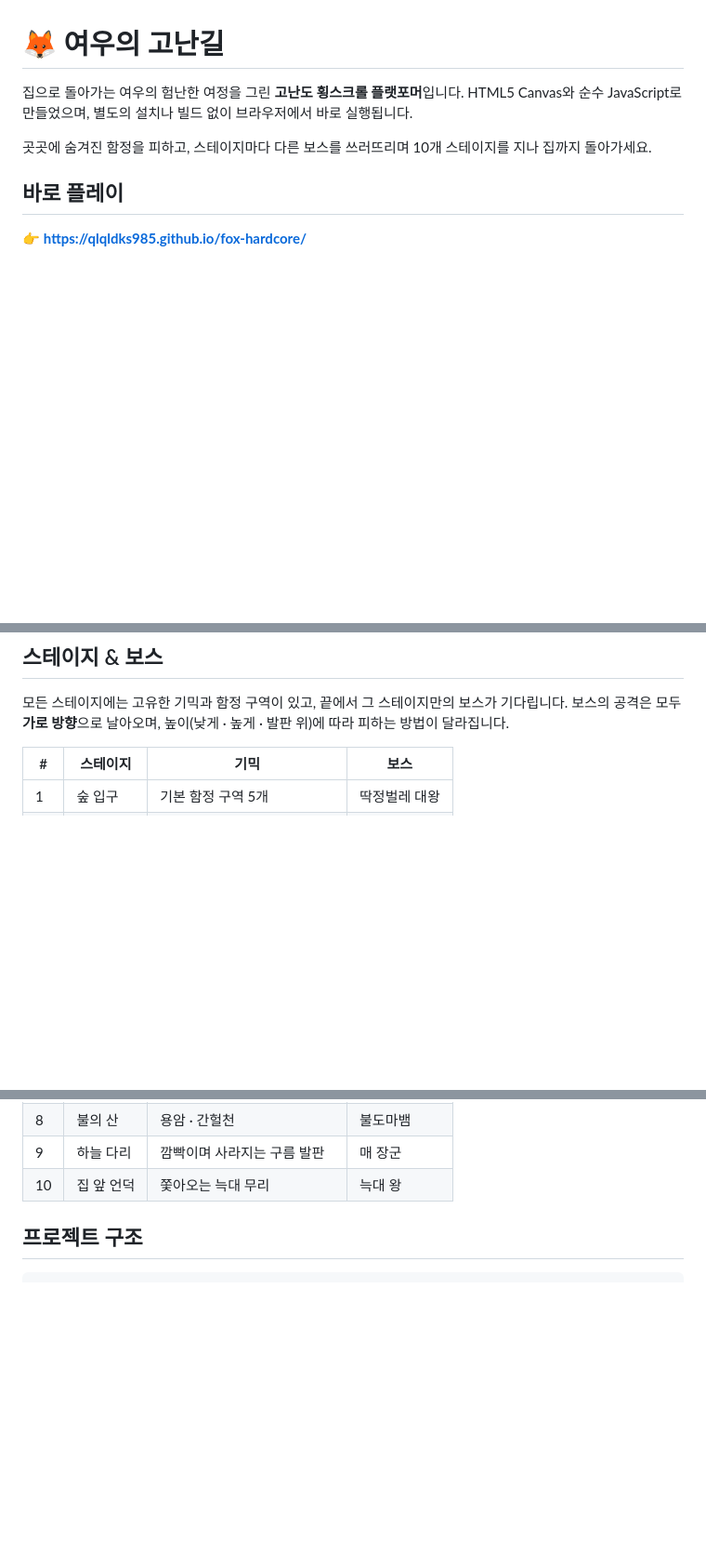
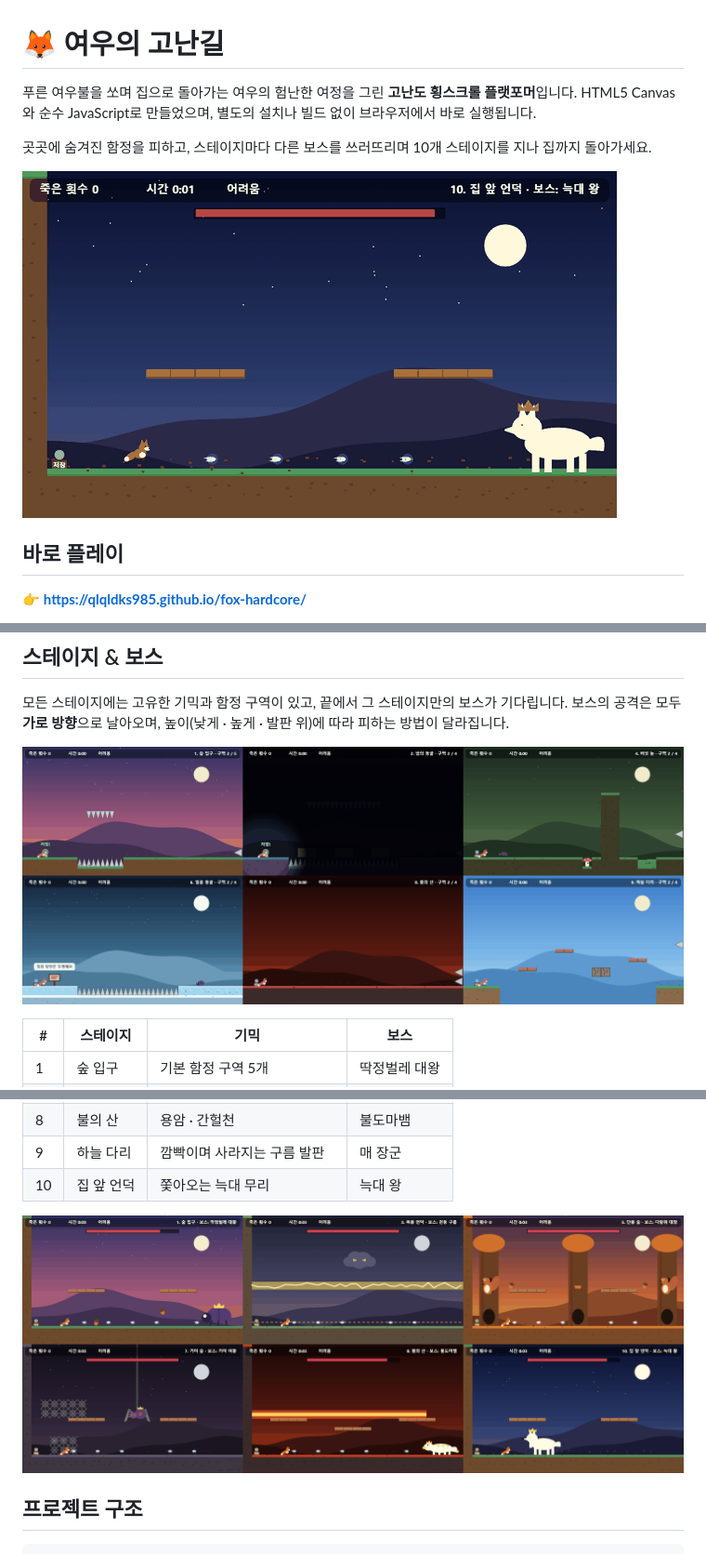
Before and after one commit to qlqldks985/fox-hardcore, a Markdown page: README.md, 3 parts joined by grey strips. Shown at 93% size. Rendered like a GitHub page; pictures changed too: docs/images/bosses.png (added), docs/images/gameplay.gif (added), docs/images/stages.png (added); blank space fills up the shorter version.

```diff
--- a/README.md
+++ b/README.md
@@ -1,9 +1,11 @@
 # 🦊 여우의 고난길
 
-집으로 돌아가는 여우의 험난한 여정을 그린 **고난도 횡스크롤 플랫포머**입니다.
+푸른 여우불을 쏘며 집으로 돌아가는 여우의 험난한 여정을 그린 **고난도 횡스크롤 플랫포머**입니다.
 HTML5 Canvas와 순수 JavaScript로 만들었으며, 별도의 설치나 빌드 없이 브라우저에서 바로 실행됩니다.
 
 곳곳에 숨겨진 함정을 피하고, 스테이지마다 다른 보스를 쓰러뜨리며 10개 스테이지를 지나 집까지 돌아가세요.
+
+![늑대 왕과 싸우는 장면](docs/images/gameplay.gif)
 
 ## 바로 플레이
 
@@ -64,6 +66,8 @@ HTML5 Canvas와 순수 JavaScript로 만들었으며, 별도의 설치나 빌드
 모든 스테이지에는 고유한 기믹과 함정 구역이 있고, 끝에서 그 스테이지만의 보스가 기다립니다.
 보스의 공격은 모두 **가로 방향**으로 날아오며, 높이(낮게 · 높게 · 발판 위)에 따라 피하는 방법이 달라집니다.
 
+![스테이지 기믹: 숲 입구, 밤의 동굴, 버섯 늪, 얼음 동굴, 불의 산, 하늘 다리](docs/images/stages.png)
+
 | # | 스테이지 | 기믹 | 보스 |
 | --- | --- | --- | --- |
 | 1 | 숲 입구 | 기본 함정 구역 5개 | 딱정벌레 대왕 |
@@ -76,6 +80,8 @@ HTML5 Canvas와 순수 JavaScript로 만들었으며, 별도의 설치나 빌드
 | 8 | 불의 산 | 용암 · 간헐천 | 불도마뱀 |
 | 9 | 하늘 다리 | 깜빡이며 사라지는 구름 발판 | 매 장군 |
 | 10 | 집 앞 언덕 | 쫓아오는 늑대 무리 | 늑대 왕 |
+
+![보스: 딱정벌레 대왕, 천둥 구름, 다람쥐 대장, 거미 여왕, 불도마뱀, 늑대 왕](docs/images/bosses.png)
 
 ## 프로젝트 구조
 
```
Also changed, not shown: other parts of README.md (+1 -1 lines), 3 other files.
